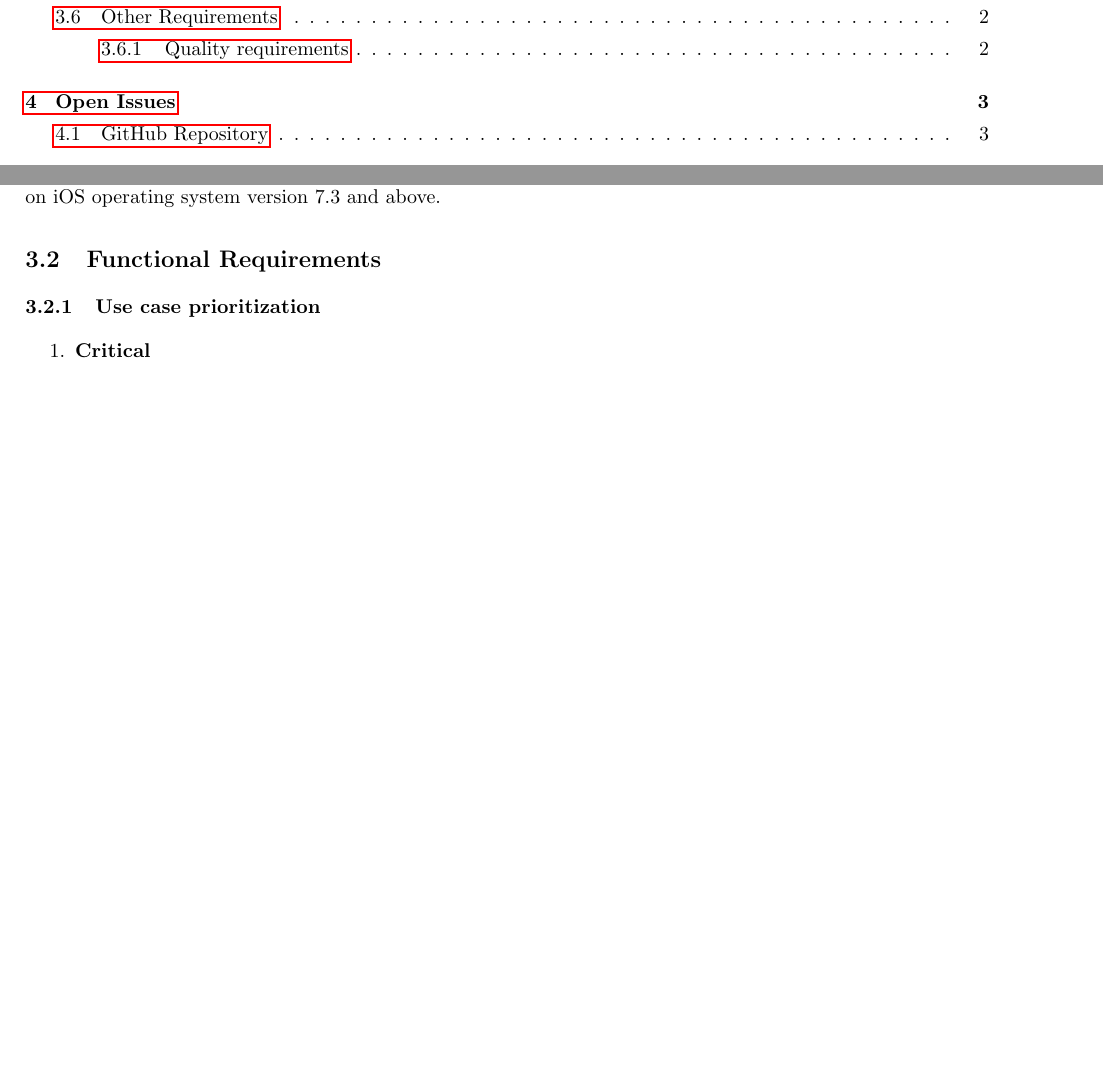
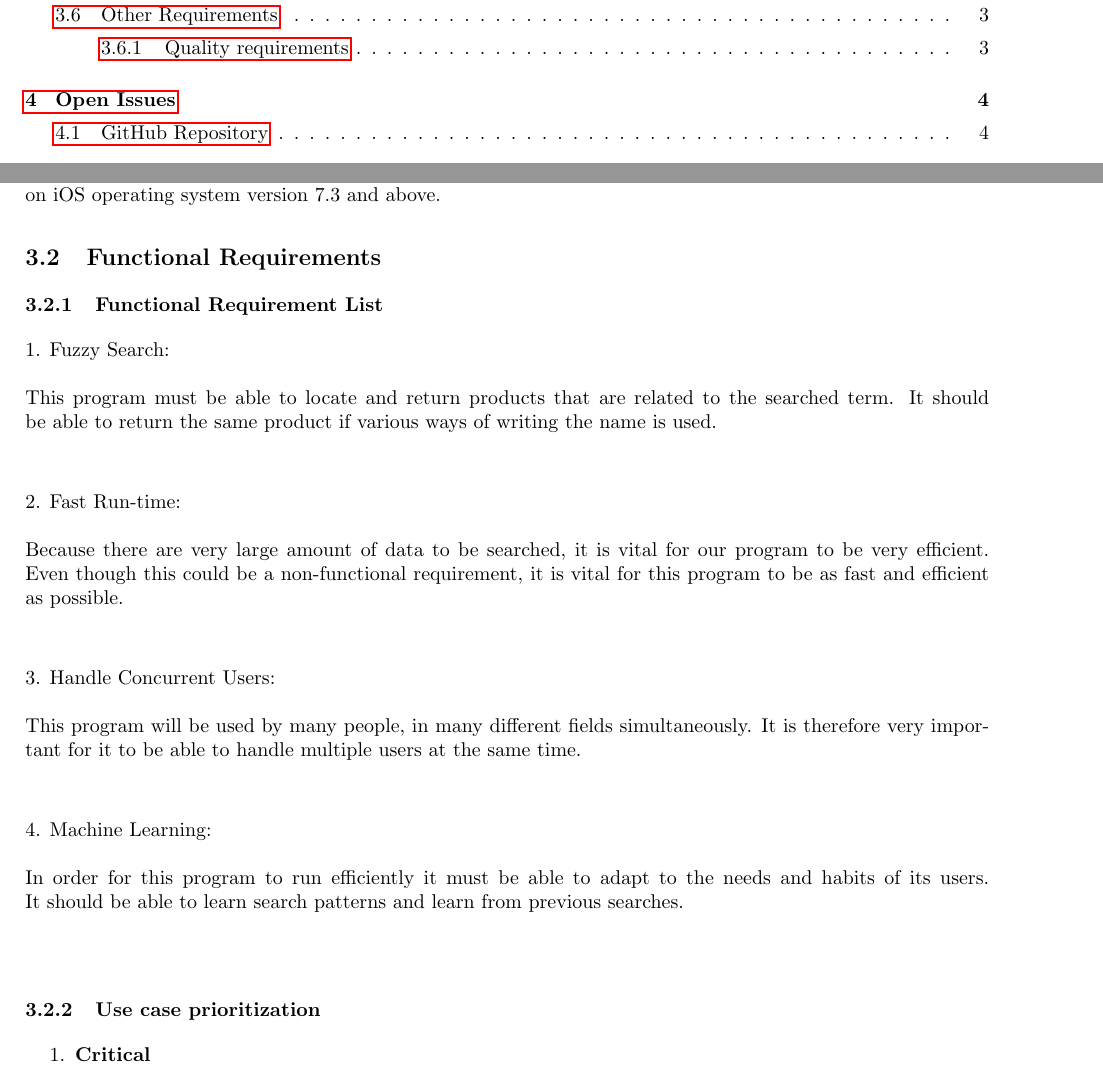
Before and after one commit to josephbondjobo/CodeX, a LaTeX document (System Requirements and Design/System Requirements and Design.tex): two parts of pages 2 and 4 of 5 before the commit and two parts of pages 2 and 4 of 6 after it, joined at a grey line, cut so that both start at the same text, the shorter picture padded with empty space. Compiled offline with pdfLaTeX.

Commit message:
Functional Requirements added

```diff
--- a/System Requirements and Design/System Requirements and Design.tex
+++ b/System Requirements and Design/System Requirements and Design.tex
@@ -122,6 +122,19 @@ This section gives a detailed description of the system requirements. It describ
 The application will run on the Android operating system, specifically version 4.0. and upwards.It will also run on iOS operating system version 7.3 and above.
 
 	\subsection{Functional Requirements}
+	\subsubsection{Functional Requirement List}
+	1.	Fuzzy Search:\\\\
+	This program must be able to locate and return products that are related to the searched term. It should be able to return the 	same product if various ways of writing the name is used.\\\\
+
+	2.	Fast Run-time:\\\\
+	Because there are very large amount of data to be searched, it is vital for our program to be very efficient.  Even though this could be a non-functional requirement, it is vital for this program to be as fast and efficient as possible.\\\\
+
+	3.	Handle Concurrent Users:\\\\
+	This program will be used by many people, in many different fields simultaneously. It is therefore very important for it to be able to handle multiple users at the same time.\\\\
+
+	4.	Machine Learning:\\\\
+	In order for this program to run efficiently it must be able to adapt to the needs and habits of its users. It should be able to learn search patterns and learn from previous searches.\\\\
+
 	\subsubsection{Use case prioritization}
 		\begin{enumerate}
 		\item \textbf{Critical}
```
